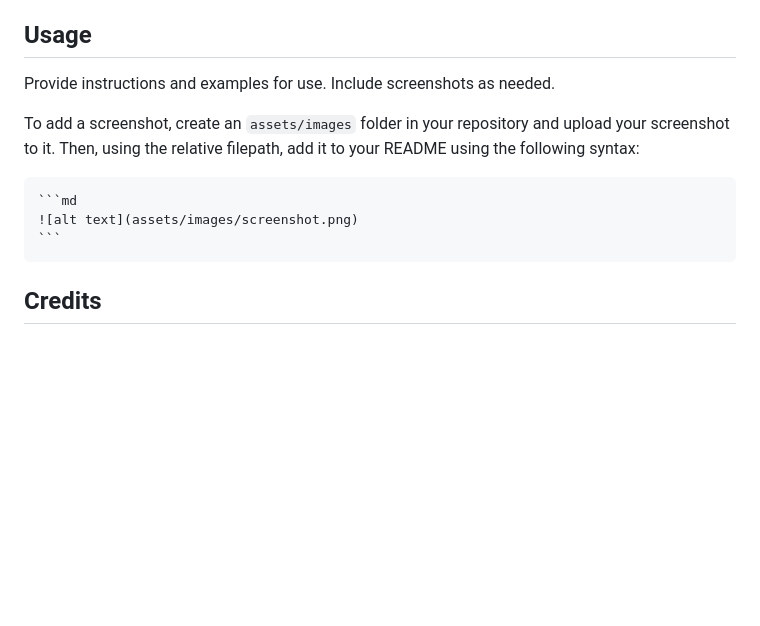
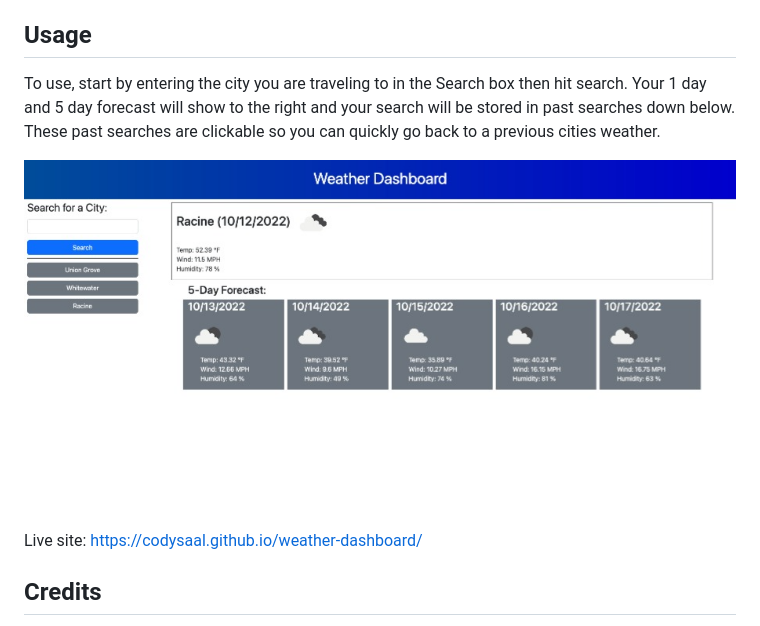
Before and after one commit to CodySaal/weather-dashboard, a Markdown page: readme.md, the part around the change. Rendered like a GitHub page; pictures changed too: assets/images/weather-dashboard-screenshot.png (added); blank space fills up the shorter version.

Commit message:
Finalized readme

````diff
--- a/readme.md
+++ b/readme.md
@@ -17,13 +17,13 @@ N/A
 
 ## Usage
 
-Provide instructions and examples for use. Include screenshots as needed.
+To use, start by entering the city you are traveling to in the Search box then hit search. Your 1 day and 5 day forecast will show to the right and your search will be stored in past searches down below. These past searches are clickable so you can quickly go back to a previous cities weather.
 
-To add a screenshot, create an `assets/images` folder in your repository and upload your screenshot to it. Then, using the relative filepath, add it to your README using the following syntax:
 
-    ```md
-    ![alt text](assets/images/screenshot.png)
-    ```
+![Weather Dashboard Screenshot](assets/images/weather-dashboard-screenshot.png)
+
+Live site: https://codysaal.github.io/weather-dashboard/
+
 
 ## Credits
 
````
Also changed, not shown: 3 other files.
